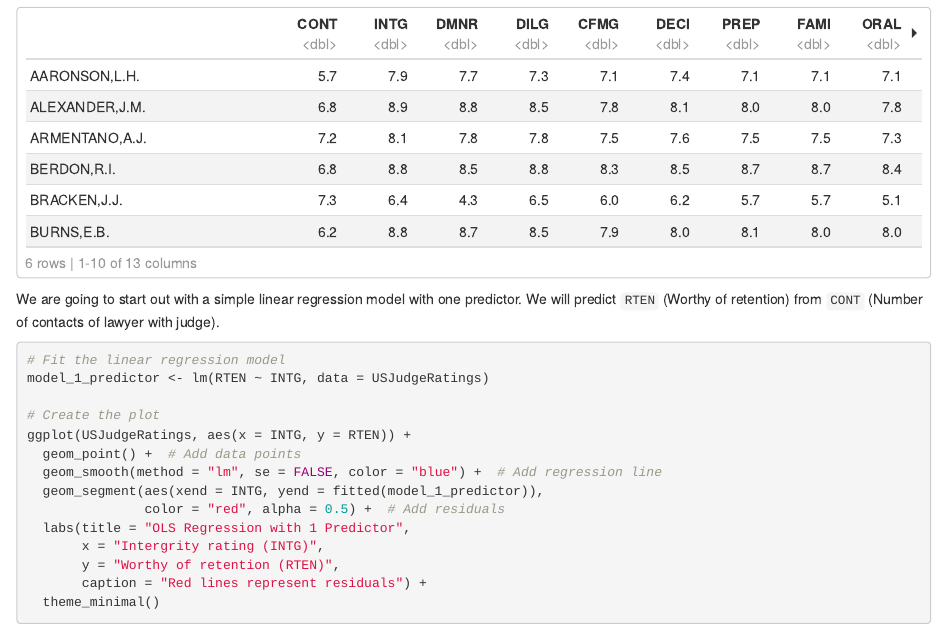
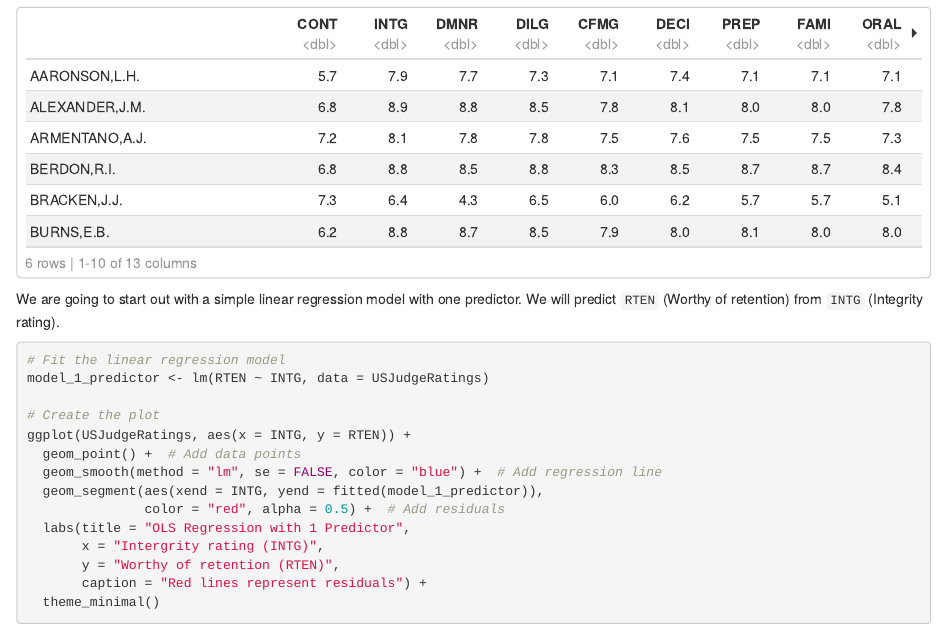
Before and after one commit to baobaofzhang/campbell-workshop, an R Markdown document (regression-workshop-i-R.Rmd): the page in a window 1100 px wide, from 980 px down. Rendered offline with R 4.5, knitr and Pandoc, with nearby package versions; some code elsewhere in the file could not run offline; common packages that the code uses without loading them are loaded.

Commit message:
Add files via upload

````diff
--- a/regression-workshop-i-R.Rmd
+++ b/regression-workshop-i-R.Rmd
@@ -29,7 +29,7 @@ require(graphics)
 head(USJudgeRatings)
 ```
 
-We are going to start out with a simple linear regression model with one predictor. We will predict `RTEN` (Worthy of retention) from `CONT` (Number of contacts of lawyer with judge).
+We are going to start out with a simple linear regression model with one predictor. We will predict `RTEN` (Worthy of retention) from `INTG` (Integrity rating).
 
 ```{r}
 # Fit the linear regression model
````
